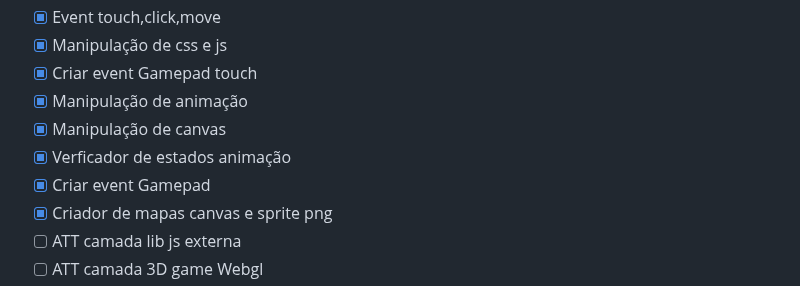
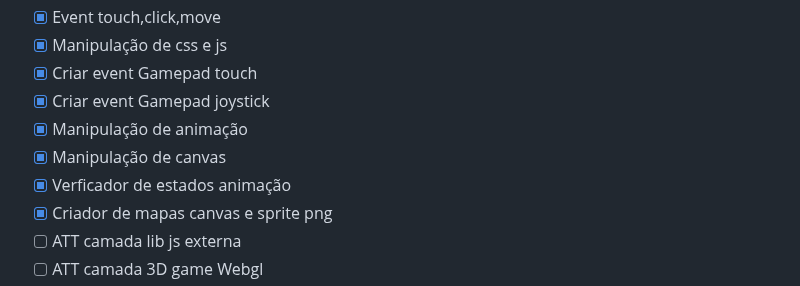
Before and after one commit to ronanbastos/Nandraki.js, a Markdown page: README.md, the part around the change. Drawn GitHub-style.

```diff
--- a/README.md
+++ b/README.md
@@ -97,10 +97,10 @@ In the engine folder contains demo test file]
 - [x] Event touch,click,move<br>
 - [x] Manipulação de css e js<br>
 - [x] Criar event Gamepad touch<br>
+- [x] Criar event Gamepad joystick<br>
 - [x] Manipulação de animação<br>
 - [x] Manipulação de canvas<br>
 - [x] Verficador de estados animação<br>
-- [x] Criar event Gamepad<br>
 - [x] Criador de mapas canvas e sprite png<br>
 - [ ] ATT camada lib js externa <br>
 - [ ] ATT camada 3D game Webgl<br>
```
